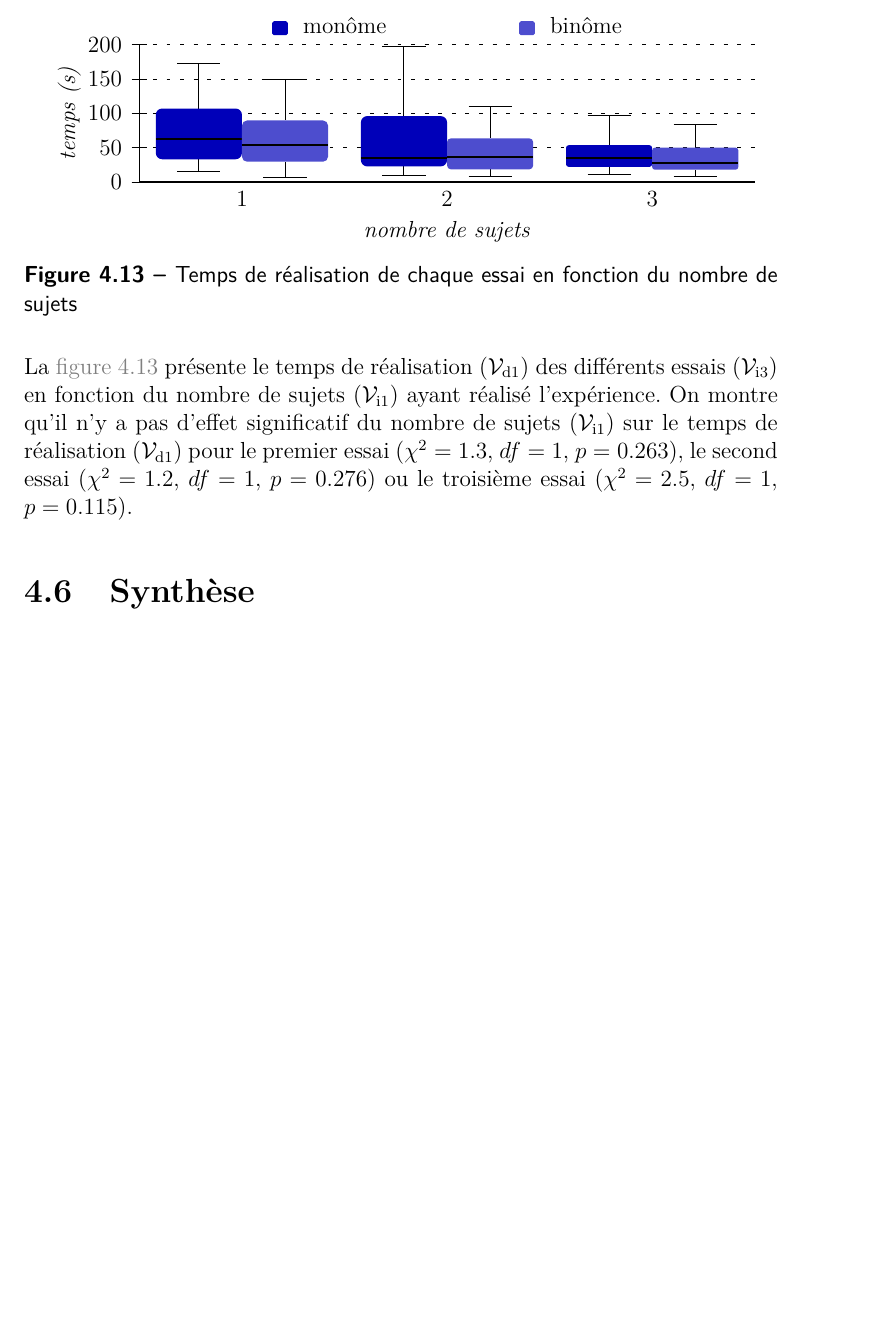
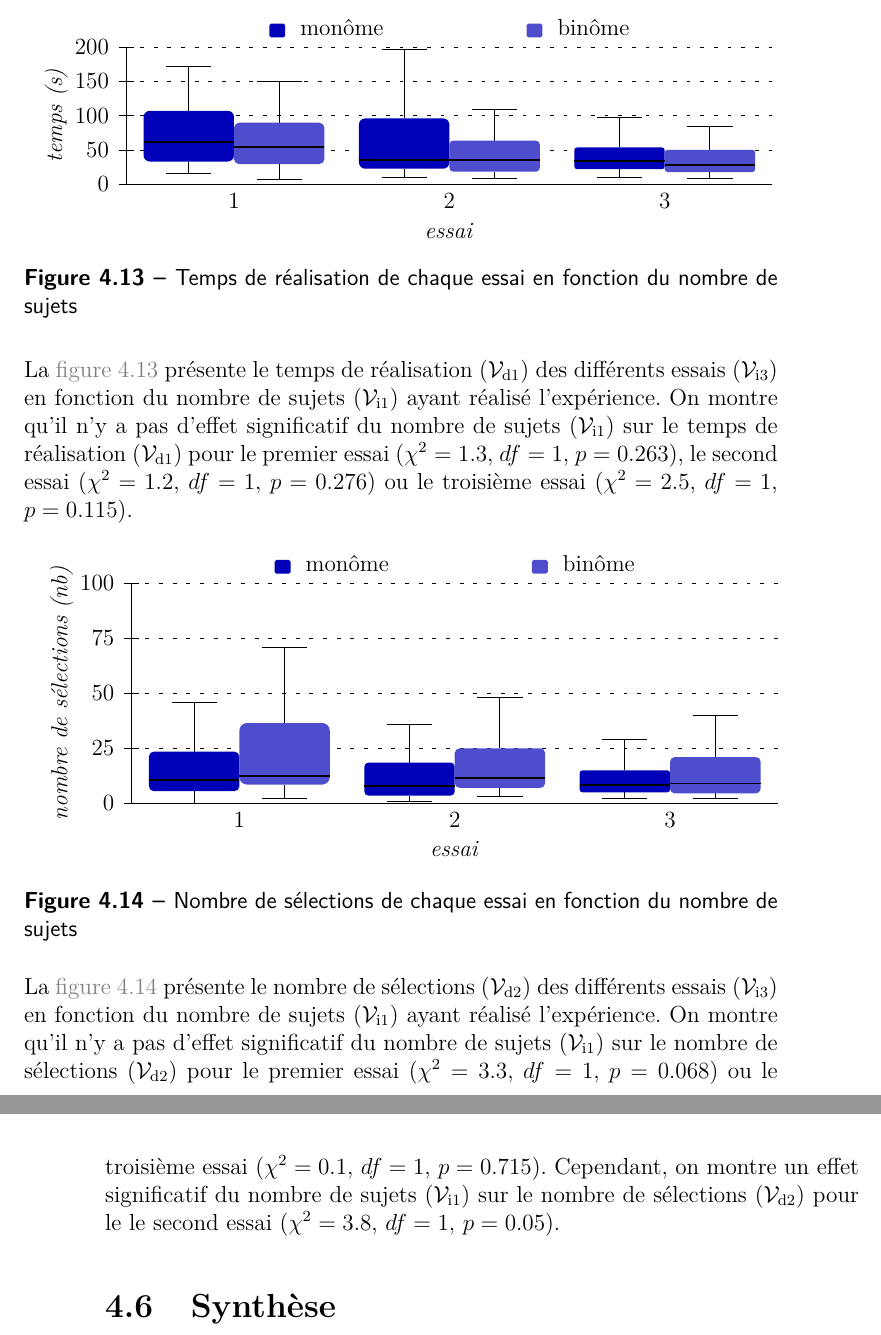
Before and after one commit to simard/These, a LaTeX thesis (main.tex): part of page 93 of 127 before the commit and two parts of pages 93 and 94 of 129 after it, the two joined at a grey line, cut so that both start at the same text, the shorter picture padded with empty space. The pictures show the PDF file Thesis.pdf that the author committed with the source.

Commit message:
Selection's number graphic for experimentation 2
Add a graphic about number of selections on tries for monome and binome on second experimentation.

```diff
--- a/main.tex
+++ b/main.tex
@@ -2038,5 +2038,5 @@
 						\begin{myps}(-0.45,-90)(3,250)
-							\myaxes(0,3){nombre de sujets}(0,200)[50]{temps~(s)}
+							\myaxes(0,3){essai}(0,200)[50]{temps~(s)}
 							\myboxplot{exp2-time-try.csv}
 						\end{myps}
 						\mycaption[fig-exp2-TempsDeRealisationDeChaqueEssai]{Temps de réalisation de chaque essai}
@@ -2051,5 +2051,5 @@
 						\begin{myps}(-0.45,-90)(3,250)
-							\myaxes(0,3){nombre de sujets}(0,200)[50]{temps~(s)}
+							\myaxes(0,3){essai}(0,200)[50]{temps~(s)}
 							\myboxplot{exp2-time-try-group.csv}
 							\mylegend{\myleg{\myglosnl{glo-Monome}}{myblue}\myand\myleg{\myglosnl{glo-Binome}}{myblue!70}}
 						\end{myps}
@@ -2058,6 +2058,20 @@
 
 					La \myref{fig-exp2-TempsDeRealisationDeChaqueEssaiEnFonctionDuNombreDeSujets} présente le temps de réalisation \myvard{1} des différents essais \myvari{3} en fonction du nombre de sujets \myvari{1} ayant réalisé l'expérience.
 					On montre qu'il n'y a pas d'effet significatif du nombre de sujets \myvari{1} sur le temps de réalisation \myvard{1} pour le premier essai (\myanova{exp2-time-try-group-anova-try1.tex}), le second essai (\myanova{exp2-time-try-group-anova-try2.tex}) ou le troisième essai (\myanova{exp2-time-try-group-anova-try3.tex}).
+
+					\begin{myfigure}
+						\psset{xunit=0.285714286\textwidth,yunit=0.04cm}
+						\begin{myps}(-0.5,-30)(4,115)
+							\myaxes(0,3){essai}(0,100)[25]{nombre de sélections~(nb)}
+							\myboxplot{exp2-numsel-try-group.csv}
+							\mylegend{\myleg{\myglosnl{glo-Monome}}{myblue}\myand\myleg{\myglosnl{glo-Binome}}{myblue!70}}
+						\end{myps}
+						\mycaption[fig-exp2-NombreDeSelectionsDeChaqueEssaiEnFonctionDuNombreDeSujets]{Nombre de sélections de chaque essai en fonction du nombre de sujets}
+					\end{myfigure}
+
+					La \myref{fig-exp2-NombreDeSelectionsDeChaqueEssaiEnFonctionDuNombreDeSujets} présente le nombre de sélections \myvard{2} des différents essais \myvari{3} en fonction du nombre de sujets \myvari{1} ayant réalisé l'expérience.
+					On montre qu'il n'y a pas d'effet significatif du nombre de sujets \myvari{1} sur le nombre de sélections \myvard{2} pour le premier essai (\myanova{exp2-numsel-try-group-anova-try1.tex}) ou le troisième essai (\myanova{exp2-numsel-try-group-anova-try3.tex}).
+					Cependant, on montre un effet significatif du nombre de sujets \myvari{1} sur le nombre de sélections \myvard{2} pour le le second essai (\myanova{exp2-numsel-try-group-anova-try2.tex}).
 				\end{mysubsection}
 			\end{mysection}
 			\begin{mysection}[sec-exp2-Synthese]{Synthèse}
```
Also changed, not shown: Thesis.pdf, main.tex (4 more changed lines), 1 other file.
